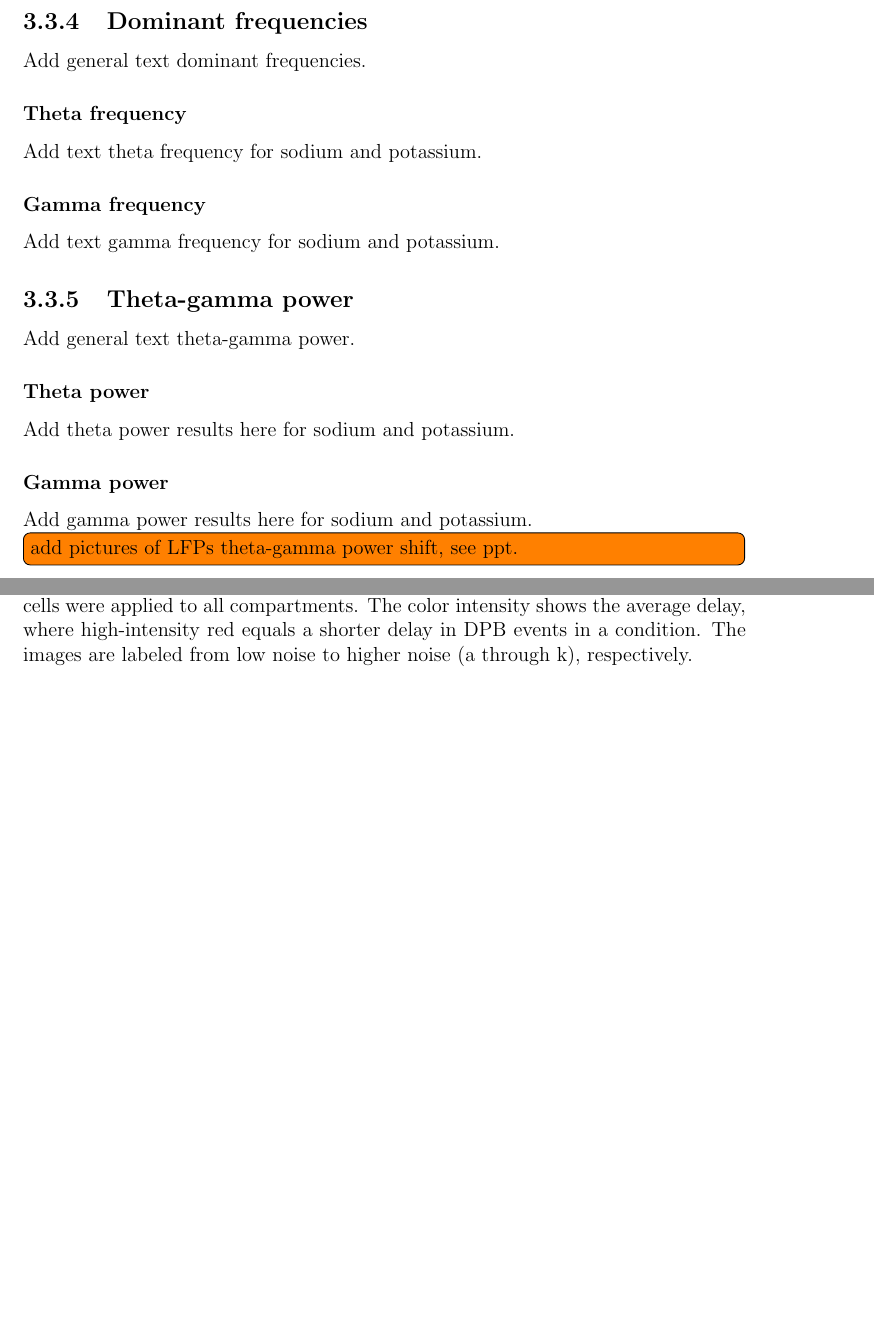
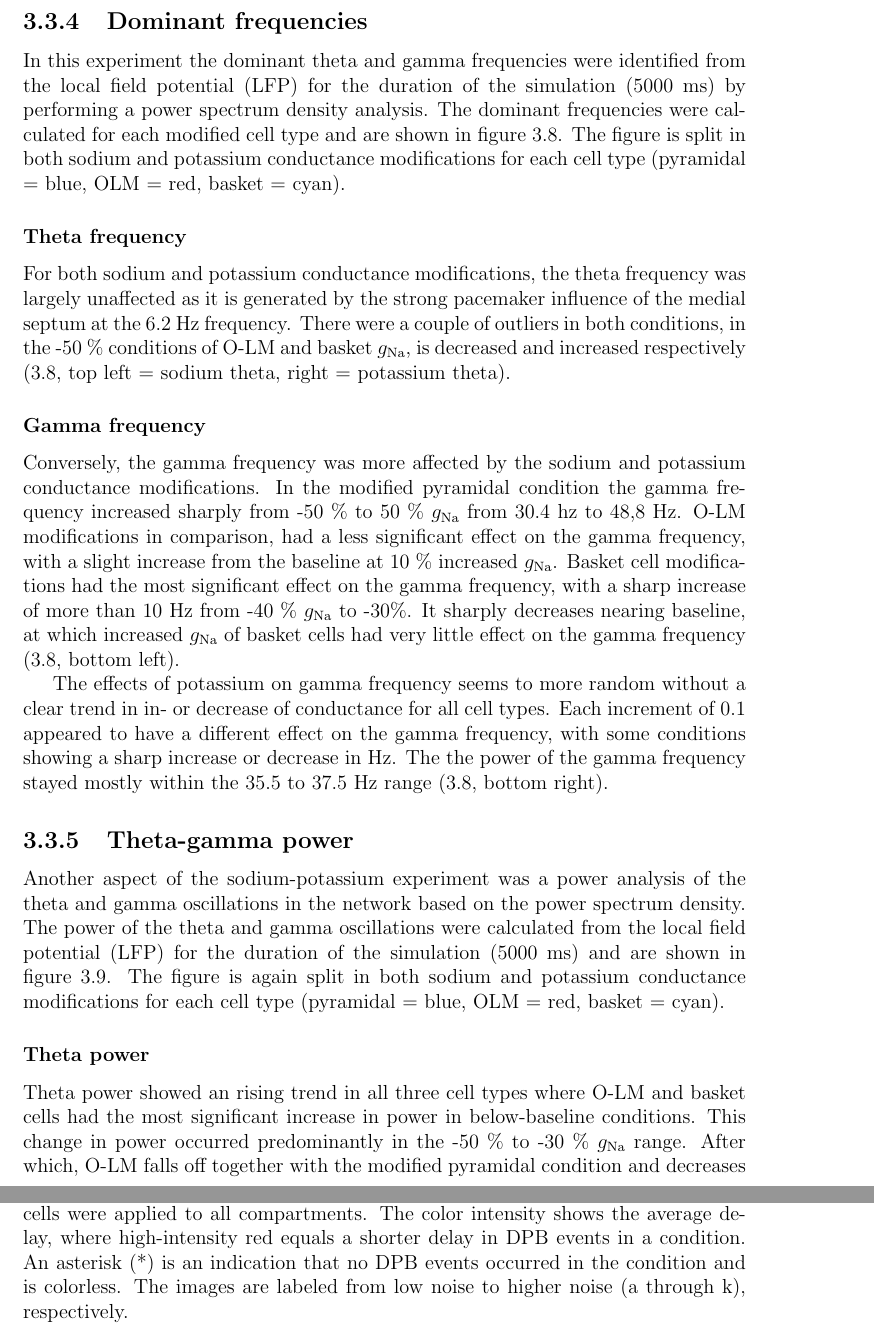
Before and after one commit to Marc-Mundo/Synaptica_Thesis, a LaTeX thesis (thesis_main.tex, which reads chapters/appendix_c.tex, chapters/results.tex): two parts of pages 35 and 60 of 65 before the commit and two parts of pages 35 and 62 of 67 after it, joined at a grey line, cut so that both start at the same text, the shorter picture padded with empty space. Compiled offline with pdfLaTeX.

Commit message:
fixed results for experiment sodium and potassium

```diff
--- a/chapters/appendix_c.tex
+++ b/chapters/appendix_c.tex
@@ -117,6 +117,7 @@
         The x-axis shows all the sodium conductance changes in pyramidal cells, whereas the y-axis shows the potassium conductance changes in pyramidal cells.
         Modifications to pyramidal cells were applied to all compartments.
         The color intensity shows the average delay, where high-intensity red equals a shorter delay in DPB events in a condition.
+        An asterisk (*) is an indication that no DPB events occurred in the condition and is colorless.
         The images are labeled from low noise to higher noise (a through k), respectively.}\label{fig:dpb_delay_matrices_all}
 \end{figure}
 
--- a/chapters/results.tex
+++ b/chapters/results.tex
@@ -229,7 +229,9 @@ However, when the \(g_{\text{K}}\) of pyramidal cells was modified, the effect o
 \pagebreak
 
 \subsection{Dominant frequencies}
-Add general text dominant frequencies.
+In this experiment the dominant theta and gamma frequencies were identified from the local field potential (LFP) for the duration of the simulation (5000 ms) by performing a power spectrum density analysis.
+The dominant frequencies were calculated for each modified cell type and are shown in figure~\ref{fig:sodium_potassium_frequencies}.
+The figure is split in both sodium and potassium conductance modifications for each cell type (pyramidal = blue, OLM = red, basket = cyan).
 
 \begin{figure}[htbp]
     \centering
@@ -240,17 +242,28 @@ Add general text dominant frequencies.
         Each of the three cell types either had modified sodium or potassium conductance (pyr = blue, OLM = red, basket = cyan).
         The dominant frequencies were calculated from the local field potential (LFP) for the duration of the simulation (5000 ms).
         The x-axis represents the percentage amount of changed sodium or potassium conductance, times the baseline.
-        The y-axis represents the dominant frequency in Hz for both theta (3--12 Hz, blue) and gamma (30--80 Hz, orange) oscillatory bands.
+        The y-axis represents the dominant frequency in Hz for both theta (3--12 Hz) and gamma (30--80 Hz) oscillatory bands.
     \end{minipage}
 \end{figure}
 
 \subsubsection{Theta frequency}
-Add text theta frequency for sodium and potassium.
+For both sodium and potassium conductance modifications, the theta frequency was largely unaffected as it is generated by the strong pacemaker influence of the medial septum at the 6.2 Hz frequency.
+There were a couple of outliers in both conditions, in the -50 \% conditions of O-LM and basket \(g_{\text{Na}}\), is decreased and increased respectively (\ref{fig:sodium_potassium_frequencies}, top left = sodium theta, right = potassium theta).
+
 \subsubsection{Gamma frequency}
-Add text gamma frequency for sodium and potassium.
+Conversely, the gamma frequency was more affected by the sodium and potassium conductance modifications.
+In the modified pyramidal condition the gamma frequency increased sharply from -50 \% to 50 \% \(g_{\text{Na}}\) from 30.4 hz to 48,8 Hz.
+O-LM modifications in comparison, had a less significant effect on the gamma frequency, with a slight increase from the baseline at 10 \% increased \(g_{\text{Na}}\).
+Basket cell modifications had the most significant effect on the gamma frequency, with a sharp increase of more than 10 Hz from -40 \% \(g_{\text{Na}}\) to -30\%.
+It sharply decreases nearing baseline, at which increased \(g_{\text{Na}}\) of basket cells had very little effect on the gamma frequency (\ref{fig:sodium_potassium_frequencies}, bottom left).
 
+The effects of potassium on gamma frequency seems to more random without a clear trend in in- or decrease of conductance for all cell types.
+Each increment of 0.1 appeared to have a different effect on the gamma frequency, with some conditions showing a sharp increase or decrease in Hz.
+The the power of the gamma frequency stayed mostly within the 35.5 to 37.5 Hz range (\ref{fig:sodium_potassium_frequencies}, bottom right).
 \subsection{Theta-gamma power}
-Add general text theta-gamma power.
+Another aspect of the sodium-potassium experiment was a power analysis of the theta and gamma oscillations in the network based on the power spectrum density.
+The power of the theta and gamma oscillations were calculated from the local field potential (LFP) for the duration of the simulation (5000 ms) and are shown in figure~\ref{fig:sodium_potassium_power}.
+The figure is again split in both sodium and potassium conductance modifications for each cell type (pyramidal = blue, OLM = red, basket = cyan).
 
 \begin{figure}[htbp]
     \centering
@@ -261,12 +274,17 @@ Add general text theta-gamma power.
         Each of the three cell types either had modified sodium or potassium conductance (pyr = blue, OLM = red, basket = cyan).
         The power of the theta and gamma oscillations were calculated from the local field potential (LFP) for the duration of the simulation (5000 ms).
         The x-axis represents the percentage amount of changed sodium or potassium conductance, times the baseline.
-        The y-axis represents the theta and gamma power (blue and orange, respectively).
+        The y-axis represents the theta and gamma power (in mV\textsuperscript{2} Hz\textsuperscript{-1}).
     \end{minipage}
 \end{figure}
 
 \subsubsection{Theta power}
-Add theta power results here for sodium and potassium.
+Theta power showed an rising trend in all three cell types where O-LM and basket cells had the most significant increase in power in below-baseline conditions.
+This change in power occurred predominantly in the -50 \% to -30 \% \(g_{\text{Na}}\) range.
+After which, O-LM falls off together with the modified pyramidal condition and decreases slightly.
+The basket cell condition shows the relative highest theta power above baseline conditions and remained slightly above baseline (\ref{fig:sodium_potassium_power}, top left).
+
+In the modified potassium conductance conditions only the pyramidal modifications had an almost linear increase in theta power from -50 \% to +50 \% \(g_{\text{K}}\).
+Modifications in the other cell types remained fairly constant in theta power (\ref{fig:sodium_potassium_power}, top right).
+
 \subsubsection{Gamma power}
-Add gamma power results here for sodium and potassium.
-\todo[inline]{add pictures of LFPs theta-gamma power shift, see ppt.}
@@ -335,6 +371,7 @@ Add gamma power results here for sodium and potassium.
     The x-axis shows all the sodium conductance changes in pyramidal cells, whereas the y-axis shows the potassium conductance changes in pyramidal cells.
     Modifications to pyramidal cells were applied to all compartments.
     The color intensity shows the average delay, where high-intensity red equals a shorter delay in DPB events in a condition.
+    An asterisk (*) is an indication that no DPB events occurred in the condition and is colorless.
     The images are labeled from low noise to higher noise (a through d), respectively.}\label{fig:dpb_delay_matrices}
 \end{figure}
 \pagebreak
```
Also changed, not shown: chapters/results.tex (22 more changed lines), 3 other files.
